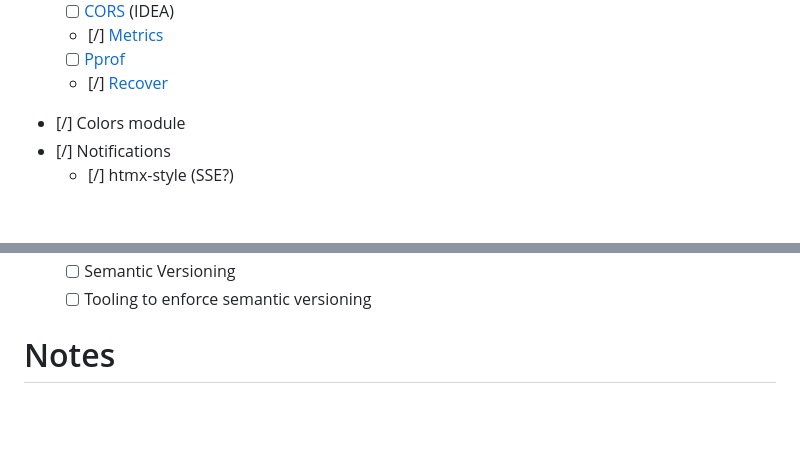
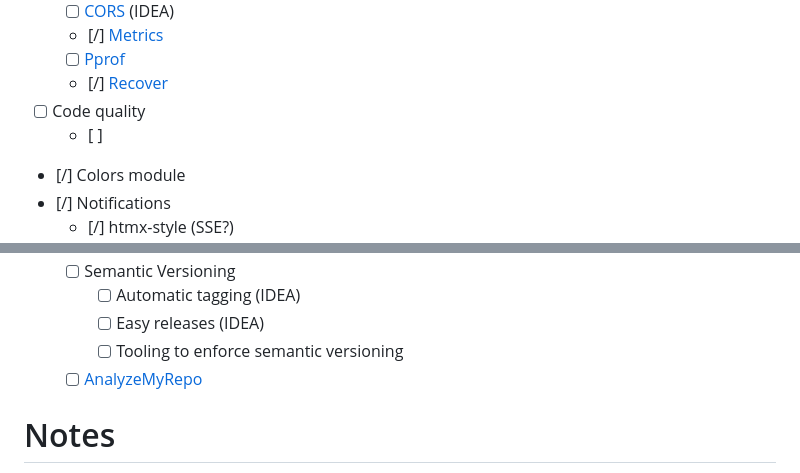
Before and after one commit to peteraba/go-htmx-playground, a Markdown page: README.md, 2 parts joined by grey strips. Drawn GitHub-style; blank space fills up the shorter version.

```diff
--- a/README.md
+++ b/README.md
@@ -31,6 +31,8 @@ Nothing in here is production ready. Copy-paste at your own risk.
   - [/] [Metrics](https://docs.gofiber.io/api/middleware/monitor)
   - [ ] [Pprof](https://docs.gofiber.io/api/middleware/pprof)
   - [/] [Recover](https://docs.gofiber.io/api/middleware/recover)
+- [ ] Code quality
+  - [ ]
 - [/] Colors module
 - [/] Notifications
   - [/] htmx-style (SSE?)
@@ -56,5 +61,8 @@ Nothing in here is production ready. Copy-paste at your own risk.
   - [ ] Semantic Versioning
-  - [ ] Tooling to enforce semantic versioning
+    - [ ] Automatic tagging (IDEA)
+    - [ ] Easy releases (IDEA)
+    - [ ] Tooling to enforce semantic versioning
+  - [ ] [AnalyzeMyRepo](https://analyzemyrepo.com/analyze/teamhanko/hanko)
 
 # Notes
 JS goodies:
```
Also changed, not shown: other parts of README.md (+5 -2 lines).
